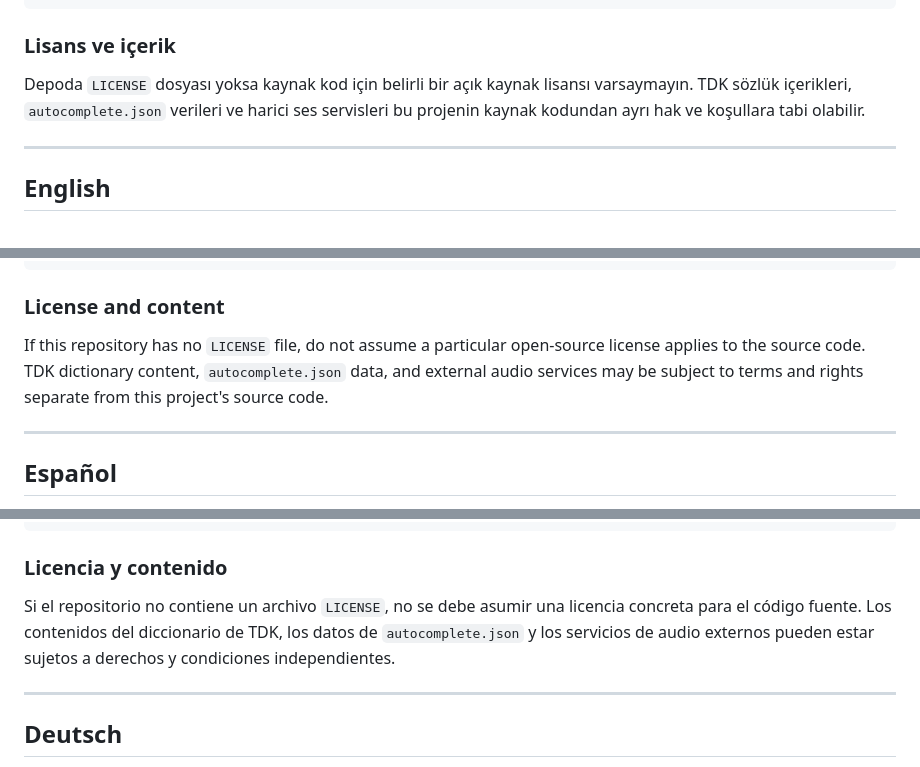
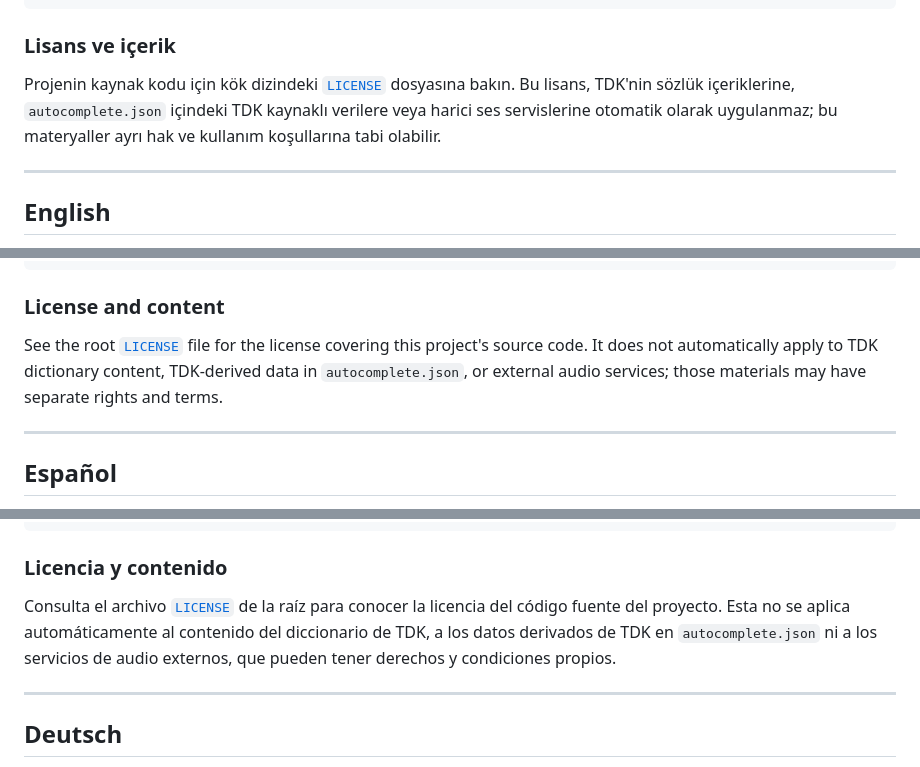
Before and after one commit to husrevtnc/MyTDK, a Markdown page: README.md, 3 parts joined by grey strips. GitHub-like rendering.

```diff
--- a/README.md
+++ b/README.md
@@ -86,7 +88,7 @@ TDK veya ses servisine erişilemiyorsa canlı arama ya da seslendirme geçici ol
 
 ### Lisans ve içerik
 
-Depoda `LICENSE` dosyası yoksa kaynak kod için belirli bir açık kaynak lisansı varsaymayın. TDK sözlük içerikleri, `autocomplete.json` verileri ve harici ses servisleri bu projenin kaynak kodundan ayrı hak ve koşullara tabi olabilir.
+Projenin kaynak kodu için kök dizindeki [`LICENSE`](LICENSE) dosyasına bakın. Bu lisans, TDK'nin sözlük içeriklerine, `autocomplete.json` içindeki TDK kaynaklı verilere veya harici ses servislerine otomatik olarak uygulanmaz; bu materyaller ayrı hak ve kullanım koşullarına tabi olabilir.
 
 ---
 
@@ -172,7 +174,7 @@ Live search or audio may be temporarily unavailable if TDK or the speech provide
 
 ### License and content
 
-If this repository has no `LICENSE` file, do not assume a particular open-source license applies to the source code. TDK dictionary content, `autocomplete.json` data, and external audio services may be subject to terms and rights separate from this project's source code.
+See the root [`LICENSE`](LICENSE) file for the license covering this project's source code. It does not automatically apply to TDK dictionary content, TDK-derived data in `autocomplete.json`, or external audio services; those materials may have separate rights and terms.
 
 ---
 
@@ -258,7 +260,7 @@ La búsqueda o el audio pueden no estar disponibles temporalmente si TDK o el pr
 
 ### Licencia y contenido
 
-Si el repositorio no contiene un archivo `LICENSE`, no se debe asumir una licencia concreta para el código fuente. Los contenidos del diccionario de TDK, los datos de `autocomplete.json` y los servicios de audio externos pueden estar sujetos a derechos y condiciones independientes.
+Consulta el archivo [`LICENSE`](LICENSE) de la raíz para conocer la licencia del código fuente del proyecto. Esta no se aplica automáticamente al contenido del diccionario de TDK, a los datos derivados de TDK en `autocomplete.json` ni a los servicios de audio externos, que pueden tener derechos y condiciones propios.
 
 ---
 
```
Also changed, not shown: other parts of README.md (+4 -2 lines).
